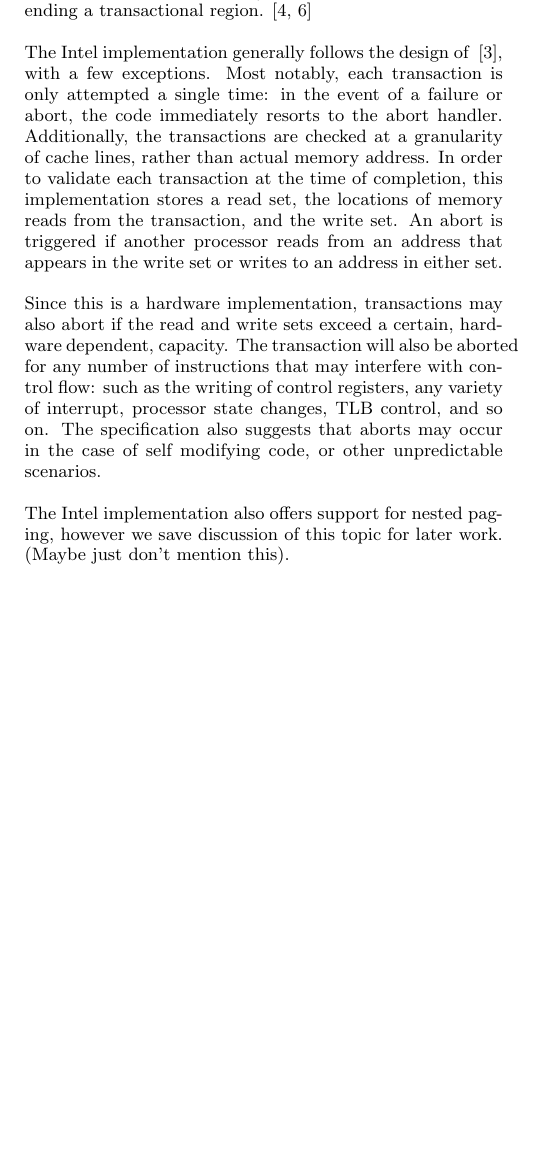
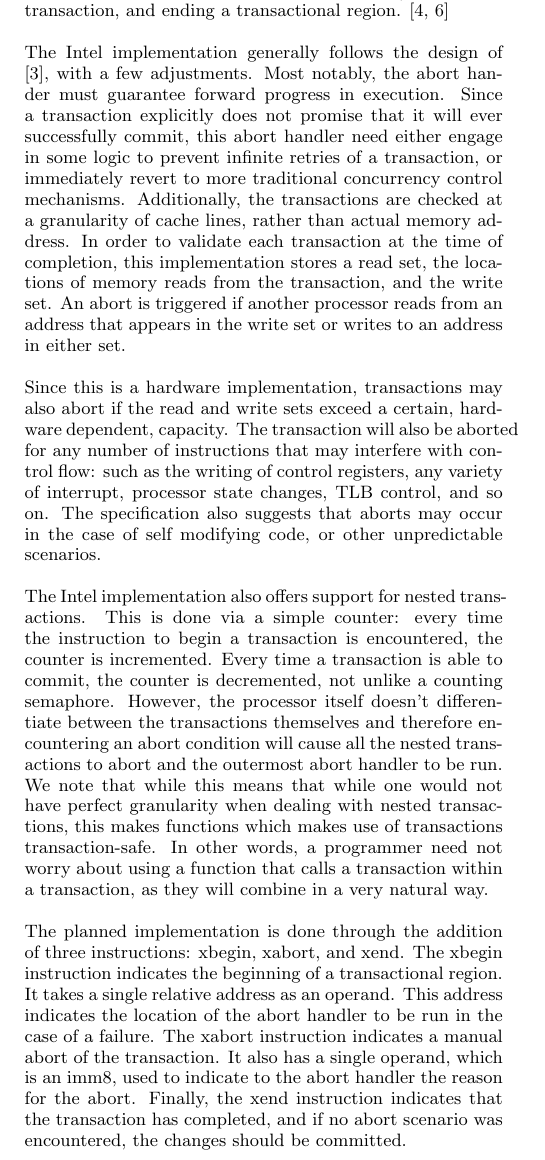
Before and after one commit to zbisch/palacios-tm-report, a LaTeX paper (transmem.tex): part of one column of page 2 of 7, cut so that both start at the same text, the shorter picture padded with empty space. Compiled offline with pdfLaTeX.

Commit message:
added nesting, intel instructions

```diff
--- a/transmem.tex
+++ b/transmem.tex
@@ -168,9 +168,12 @@
 transactional region. \cite{intelsys, intelblog}
 
 The Intel implementation generally follows the design of
-~\cite{Herlihy:1993:TMA:173682.165164}, with a few exceptions.
-Most notably, each transaction is only attempted a single time: in the event
-of a failure or abort, the code immediately resorts to the abort handler.
+~\cite{Herlihy:1993:TMA:173682.165164}, with a few adjustments.
+Most notably, the abort hander must guarantee forward progress in
+execution. Since a transaction explicitly does not promise that it will
+ever successfully commit, this abort handler need either engage in some
+logic to prevent infinite retries of a transaction, or immediately revert to more
+traditional concurrency control mechanisms.
 Additionally, the transactions are checked at a granularity of cache lines,
 rather than actual memory address. In order to validate each transaction at the
 time of completion, this implementation stores a read set, the locations of
@@ -186,8 +189,29 @@
 specification also suggests that aborts may occur in the case of self modifying
 code, or other unpredictable scenarios.
 
-The Intel implementation also offers support for nested paging, however we
-save discussion of this topic for later work. (Maybe just don't mention this).
+The Intel implementation also offers support for nested transactions.
+This is done via a simple counter: every time the instruction to begin a
+transaction is encountered, the counter is incremented. Every time a
+transaction is able to commit, the counter is decremented, not unlike a
+counting semaphore. However, the processor itself doesn't differentiate
+between the transactions themselves and therefore encountering an abort
+condition will cause all the nested transactions to abort and the
+outermost abort handler to be run. We note that while this means that
+while one would not have perfect granularity when dealing with nested
+transactions, this makes functions which makes use of transactions
+transaction-safe. In other words, a programmer need not worry about using
+a function that calls a transaction within a transaction, as they will
+combine in a very natural way.
+
+The planned implementation is done through the addition of three instructions:
+xbegin, xabort, and xend. The xbegin instruction indicates the beginning of
+a transactional region. It takes a single  relative address as an operand. This
+address indicates the location of the abort handler to be run in the case of
+a failure. The xabort instruction indicates a manual abort of the transaction.
+It also has a single operand, which is an imm8, used to indicate to the abort
+handler the reason for the abort. Finally, the xend instruction indicates that
+the transaction has completed, and if no abort scenario was encountered,
+the changes should be committed.
 
 The Palacios virtual machine manager offers us a unique opportunity to
 implement transactional memory which emulates both the original design of
```
Also changed, not shown: transmem.tex (12 more changed lines).
